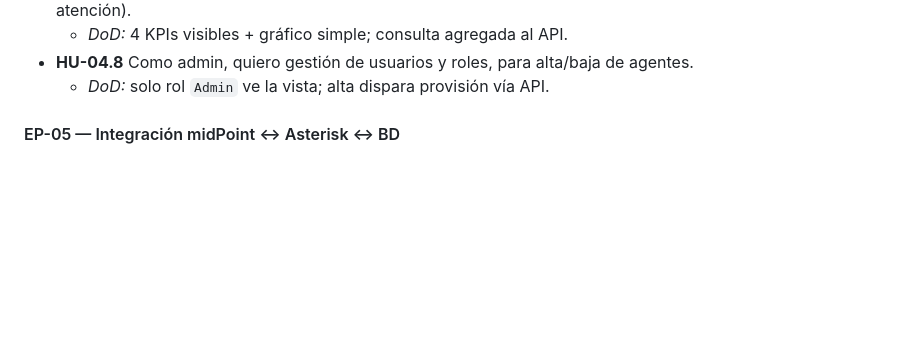
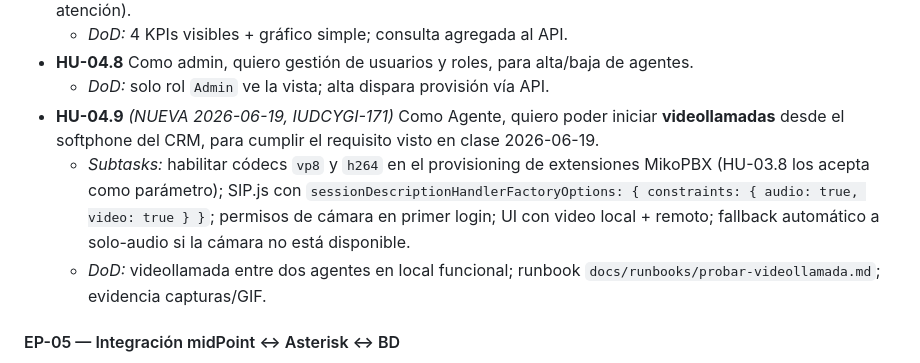
Before and after one commit to LOAD-13/Integracion-Infra-UCGI, a Markdown page: docs/PLAN.md, the part around one of its changes. Drawn GitHub-style; blank space fills up the shorter version.

```diff
--- a/docs/PLAN.md
+++ b/docs/PLAN.md
@@ -401,6 +414,9 @@ Cada Épica, HU y Subtask incluirá en su descripción:
   - *DoD:* 4 KPIs visibles + gráfico simple; consulta agregada al API.
 - **HU-04.8** Como admin, quiero gestión de usuarios y roles, para alta/baja de agentes.
   - *DoD:* solo rol `Admin` ve la vista; alta dispara provisión vía API.
+- **HU-04.9** *(NUEVA 2026-06-19, IUDCYGI-171)* Como Agente, quiero poder iniciar **videollamadas** desde el softphone del CRM, para cumplir el requisito visto en clase 2026-06-19.
+  - *Subtasks:* habilitar códecs `vp8` y `h264` en el provisioning de extensiones MikoPBX (HU-03.8 los acepta como parámetro); SIP.js con `sessionDescriptionHandlerFactoryOptions: { constraints: { audio: true, video: true } }`; permisos de cámara en primer login; UI con video local + remoto; fallback automático a solo-audio si la cámara no está disponible.
+  - *DoD:* videollamada entre dos agentes en local funcional; runbook `docs/runbooks/probar-videollamada.md`; evidencia capturas/GIF.
 
 #### EP-05 — Integración midPoint ↔ Asterisk ↔ BD
 - **HU-05.1** Como Integrador, quiero el recurso SQL en midPoint apuntando a `crm.users`, para que sea la fuente de verdad.
```
Also changed, not shown: other parts of docs/PLAN.md (+27 -10 lines).
